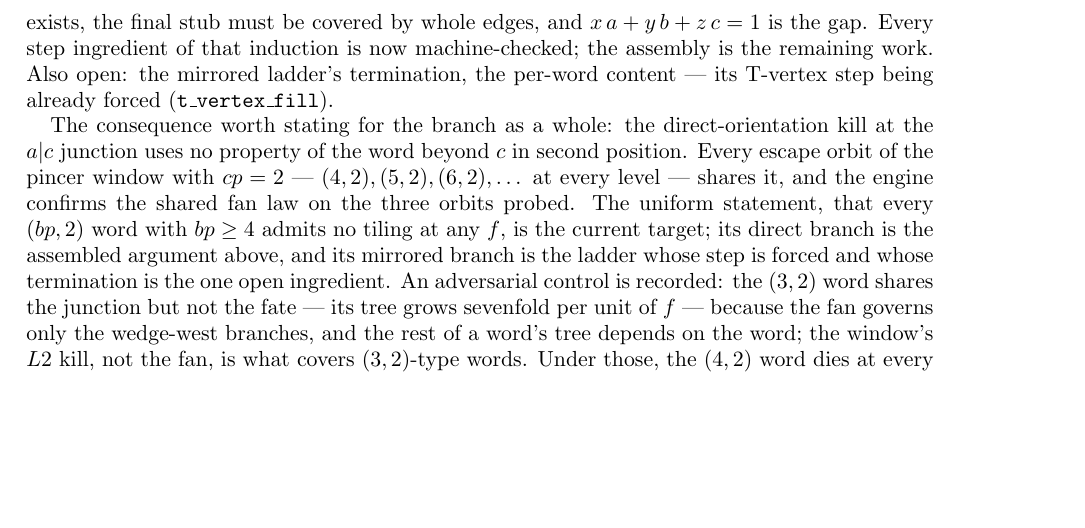
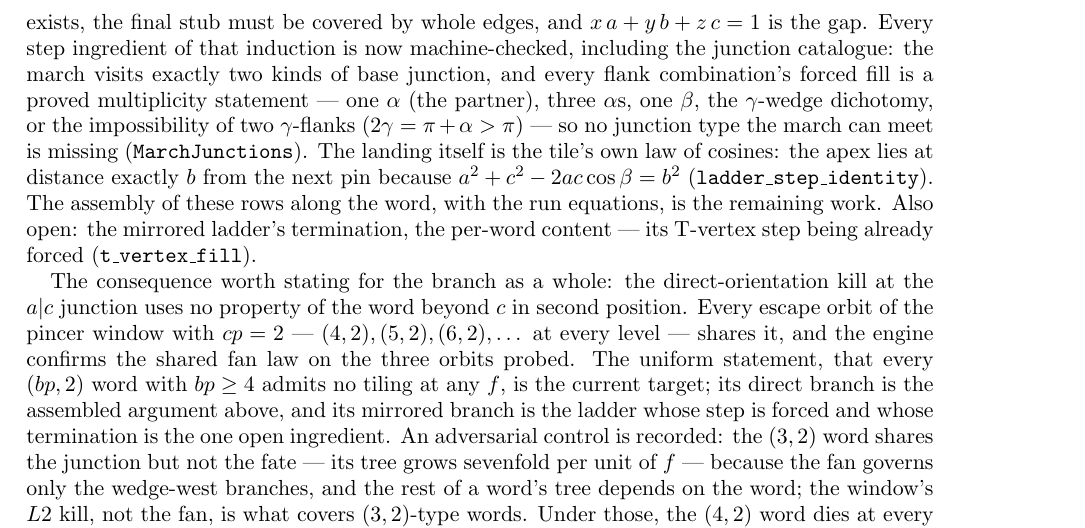
Before and after one commit to ElVec1o/erdos_634_proof, a LaTeX paper (paper/erdos-634-companion.tex): part of page 35 of 67, cut so that both start at the same text, the shorter picture padded with empty space. Compiled offline with pdfLaTeX.

Commit message:
The march's junction catalogue is closed
The march visits exactly two kinds of base junction - a|a along the
trailing run and a|b at the b-letter - and every flank combination's forced
fill is now a proved multiplicity statement: one alpha for the mixed a|a
flanks, three alphas for beta-beta, the impossibility of two gamma-flanks
since 2 gamma = pi + alpha exceeds pi, one beta for the pin combination,
and the gamma-wedge dichotomy for beta-alpha. Three new lemmas, the rest
supplied by the pin machinery, all through the real vertex_multiplicities.

No junction type the march can meet is missing from the table. The
march-structure hypothesis is thereby reduced to composing these rows along
the word with the run equations - bookkeeping over a finite proved
catalogue, with the landing itself being the tile's own law of cosines.

```diff
--- a/paper/erdos-634-companion.tex
+++ b/paper/erdos-634-companion.tex
@@ -2247,8 +2247,15 @@ both members traced, and its algebra is formalized
 at parameter $b/c$ and the split lengths are exactly $b$ and $c-b$). The termination therefore
 reduces to the invariant induction: when the trailing $a$-letters are exhausted, no continuation
 tile exists, the final stub must be covered by whole edges, and $x\,a+y\,b+z\,c=1$ is the gap.
-Every step ingredient of that induction is now machine-checked; the assembly is the remaining
-work. Also open: the
+Every step ingredient of that induction is now machine-checked, including the junction
+catalogue: the march visits exactly two kinds of base junction, and every flank combination's
+forced fill is a proved multiplicity statement --- one $\alpha$ (the partner), three $\alpha$s,
+one $\beta$, the $\gamma$-wedge dichotomy, or the impossibility of two $\gamma$-flanks
+($2\gamma=\pi+\alpha>\pi$) --- so no junction type the march can meet is missing
+(\texttt{MarchJunctions}). The landing itself is the tile's own law of cosines: the apex lies at
+distance exactly $b$ from the next pin because $a^2+c^2-2ac\cos\beta=b^2$
+(\texttt{ladder\_step\_identity}). The assembly of these rows along the word, with the run
+equations, is the remaining work. Also open: the
 mirrored ladder's termination, the per-word content --- its T-vertex step being already forced
 (\texttt{t\_vertex\_fill}).
 
```
Also changed, not shown: paper/erdos-634-companion.pdf, 2 other files.
